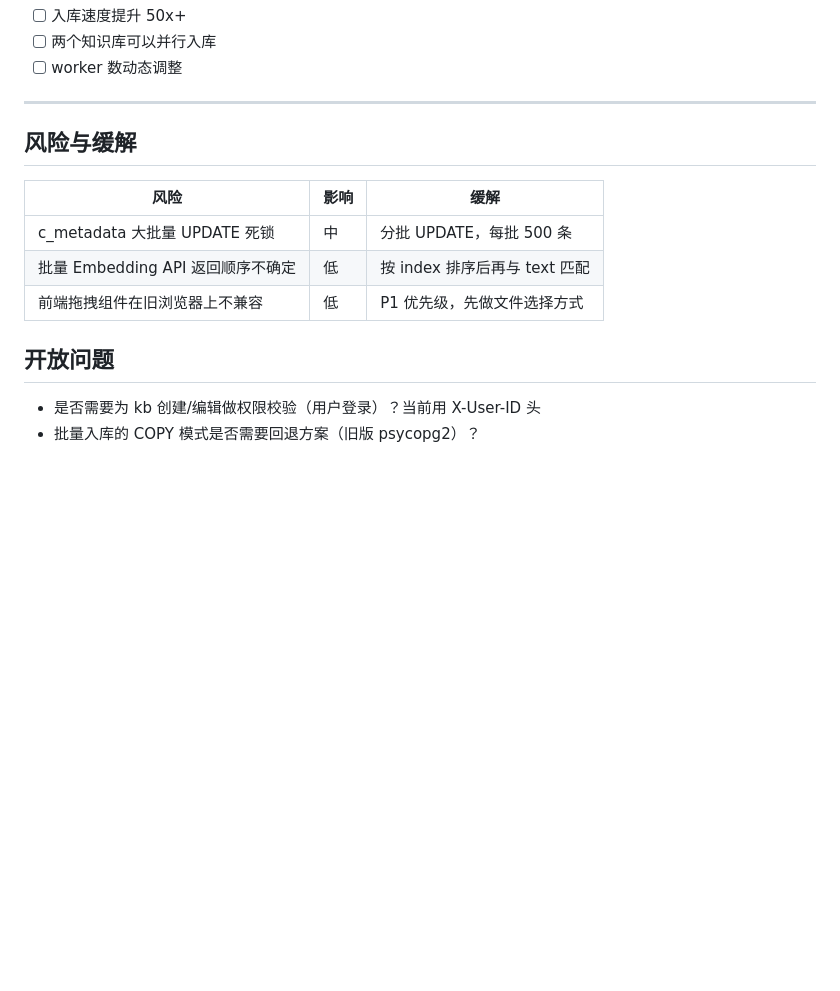
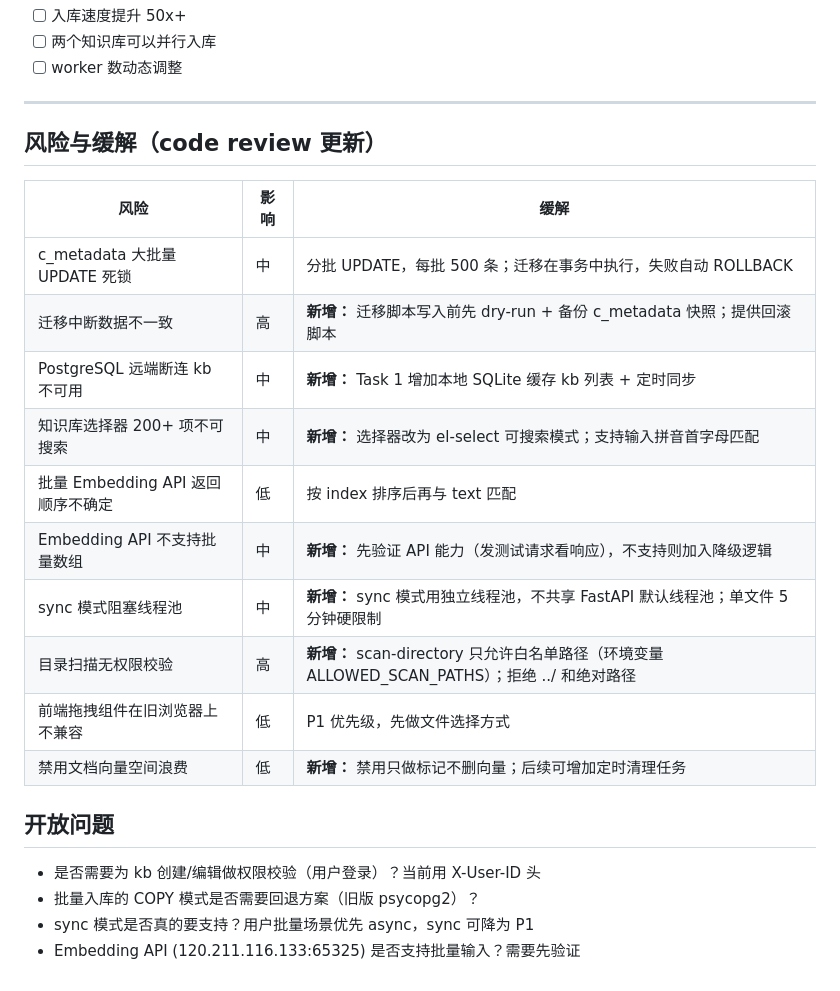
Before and after one commit to wuaaai/data_center_0727, a Markdown page: data_processing_center/tasks/plan.md, the part around the change. Drawn GitHub-style; blank space fills up the shorter version.

Commit message:
docs: code review — 更新计划风险表，增加回滚/权限/降级方案

```diff
--- a/data_processing_center/tasks/plan.md
+++ b/data_processing_center/tasks/plan.md
@@ -381,15 +381,24 @@ Phase 4: 性能优化
 
 ---
 
-## 风险与缓解
+## 风险与缓解（code review 更新）
 
 | 风险 | 影响 | 缓解 |
 |------|------|------|
-| c_metadata 大批量 UPDATE 死锁 | 中 | 分批 UPDATE，每批 500 条 |
+| c_metadata 大批量 UPDATE 死锁 | 中 | 分批 UPDATE，每批 500 条；迁移在事务中执行，失败自动 ROLLBACK |
+| 迁移中断数据不一致 | 高 | **新增：** 迁移脚本写入前先 dry-run + 备份 c_metadata 快照；提供回滚脚本 |
+| PostgreSQL 远端断连 kb 不可用 | 中 | **新增：** Task 1 增加本地 SQLite 缓存 kb 列表 + 定时同步 |
+| 知识库选择器 200+ 项不可搜索 | 中 | **新增：** 选择器改为 el-select 可搜索模式；支持输入拼音首字母匹配 |
 | 批量 Embedding API 返回顺序不确定 | 低 | 按 index 排序后再与 text 匹配 |
+| Embedding API 不支持批量数组 | 中 | **新增：** 先验证 API 能力（发测试请求看响应），不支持则加入降级逻辑 |
+| sync 模式阻塞线程池 | 中 | **新增：** sync 模式用独立线程池，不共享 FastAPI 默认线程池；单文件 5 分钟硬限制 |
+| 目录扫描无权限校验 | 高 | **新增：** scan-directory 只允许白名单路径（环境变量 ALLOWED_SCAN_PATHS）；拒绝 ../ 和绝对路径 |
 | 前端拖拽组件在旧浏览器上不兼容 | 低 | P1 优先级，先做文件选择方式 |
+| 禁用文档向量空间浪费 | 低 | **新增：** 禁用只做标记不删向量；后续可增加定时清理任务 |
 
 ## 开放问题
 
 - 是否需要为 kb 创建/编辑做权限校验（用户登录）？当前用 X-User-ID 头
 - 批量入库的 COPY 模式是否需要回退方案（旧版 psycopg2）？
+- sync 模式是否真的要支持？用户批量场景优先 async，sync 可降为 P1
+- Embedding API (120.211.116.133:65325) 是否支持批量输入？需要先验证
```
